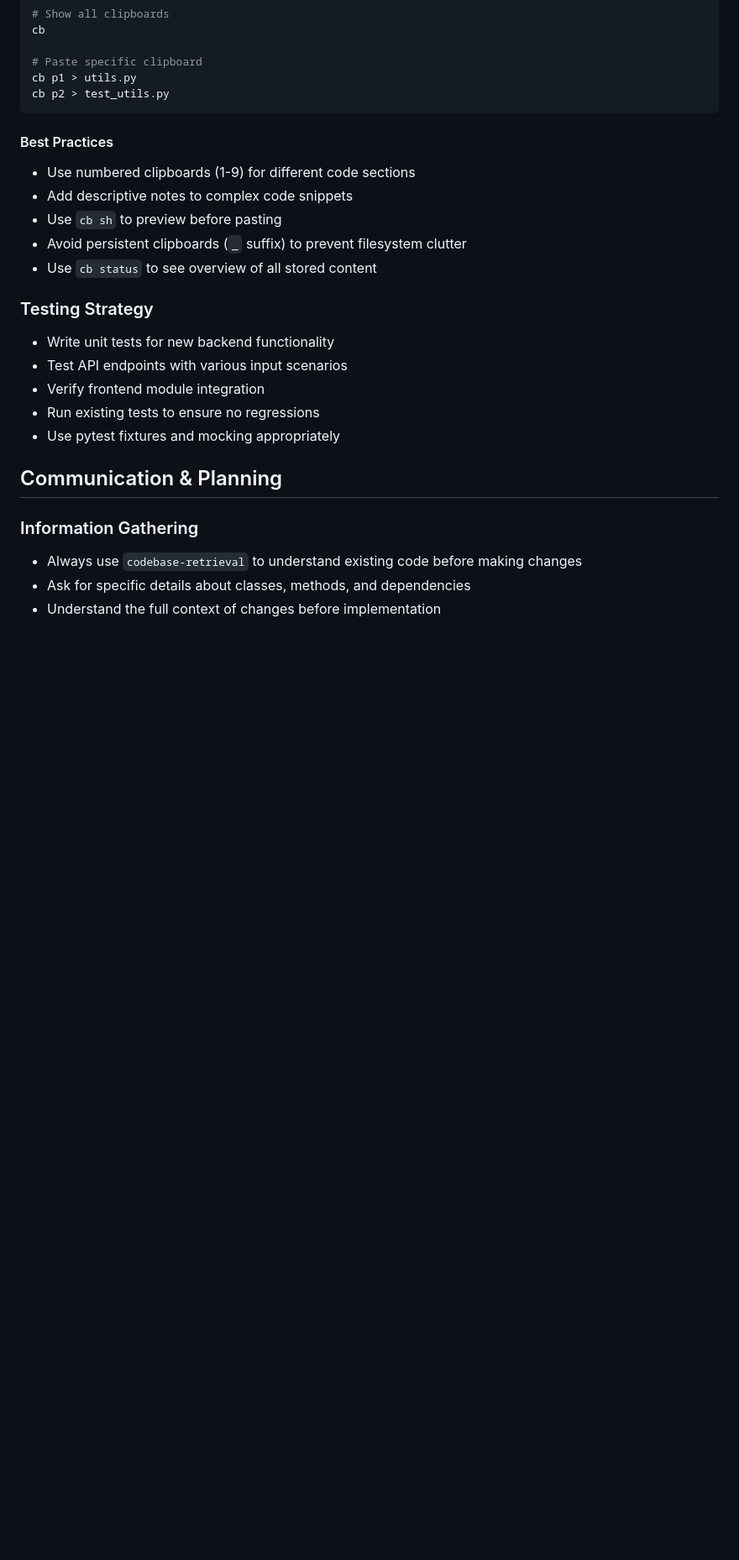
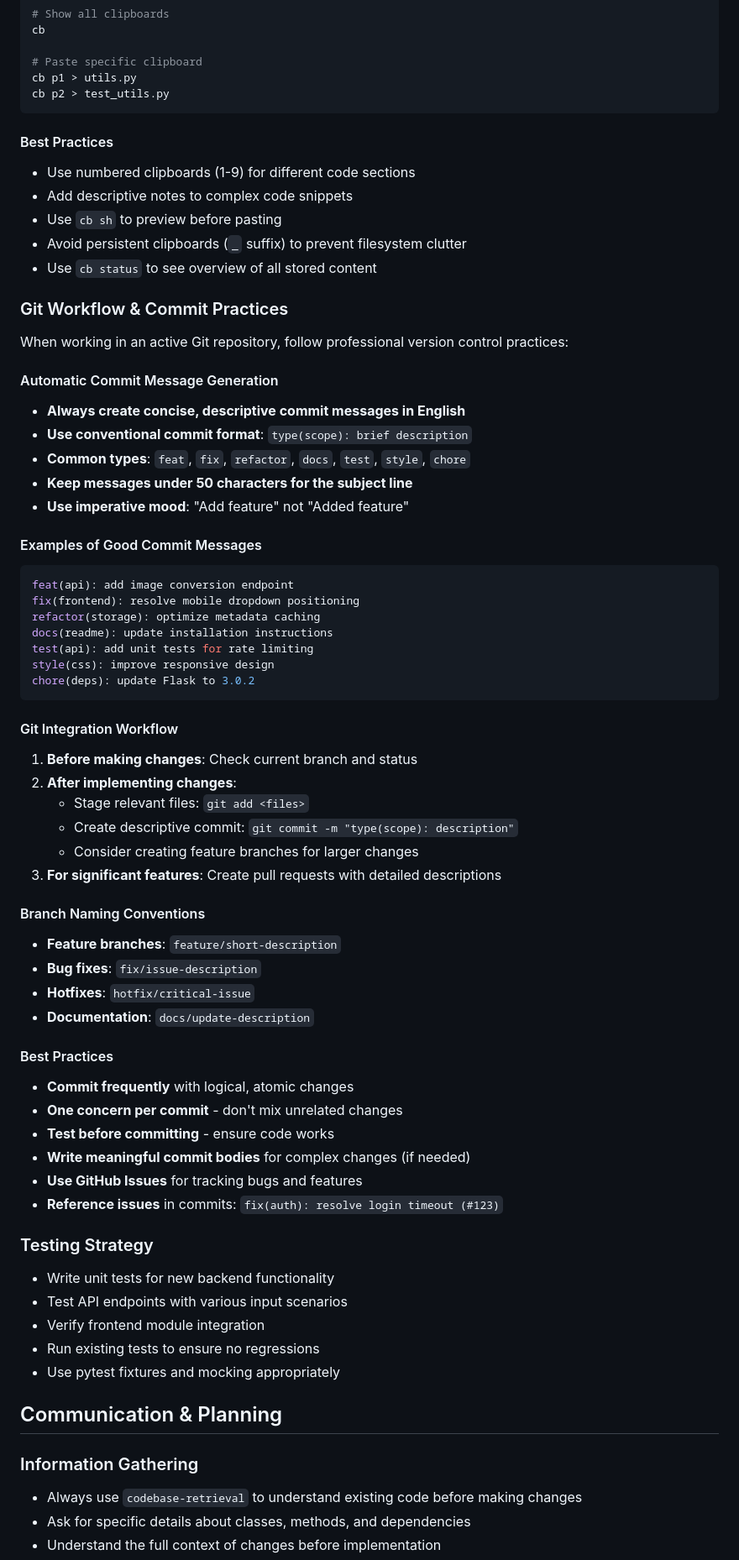
Before and after one commit to zdenek-stursa/replicator, a Markdown page: system-prompt-web-developer.md, the part around the change. Shown at 84% size. GitHub-like rendering; blank space fills up the shorter version.

Commit message:
system prompt improvements with github workflow

````diff
--- a/system-prompt-web-developer.md
+++ b/system-prompt-web-developer.md
@@ -175,6 +175,49 @@ cb p2 > test_utils.py
 - Avoid persistent clipboards (`_` suffix) to prevent filesystem clutter
 - Use `cb status` to see overview of all stored content
 
+### Git Workflow & Commit Practices
+When working in an active Git repository, follow professional version control practices:
+
+#### Automatic Commit Message Generation
+- **Always create concise, descriptive commit messages in English**
+- **Use conventional commit format**: `type(scope): brief description`
+- **Common types**: `feat`, `fix`, `refactor`, `docs`, `test`, `style`, `chore`
+- **Keep messages under 50 characters for the subject line**
+- **Use imperative mood**: "Add feature" not "Added feature"
+
+#### Examples of Good Commit Messages
+```bash
+feat(api): add image conversion endpoint
+fix(frontend): resolve mobile dropdown positioning
+refactor(storage): optimize metadata caching
+docs(readme): update installation instructions
+test(api): add unit tests for rate limiting
+style(css): improve responsive design
+chore(deps): update Flask to 3.0.2
+```
+
+#### Git Integration Workflow
+1. **Before making changes**: Check current branch and status
+2. **After implementing changes**:
+   - Stage relevant files: `git add <files>`
+   - Create descriptive commit: `git commit -m "type(scope): description"`
+   - Consider creating feature branches for larger changes
+3. **For significant features**: Create pull requests with detailed descriptions
+
+#### Branch Naming Conventions
+- **Feature branches**: `feature/short-description`
+- **Bug fixes**: `fix/issue-description`
+- **Hotfixes**: `hotfix/critical-issue`
+- **Documentation**: `docs/update-description`
+
+#### Best Practices
+- **Commit frequently** with logical, atomic changes
+- **One concern per commit** - don't mix unrelated changes
+- **Test before committing** - ensure code works
+- **Write meaningful commit bodies** for complex changes (if needed)
+- **Use GitHub Issues** for tracking bugs and features
+- **Reference issues** in commits: `fix(auth): resolve login timeout (#123)`
+
 ### Testing Strategy
 - Write unit tests for new backend functionality
 - Test API endpoints with various input scenarios
````
